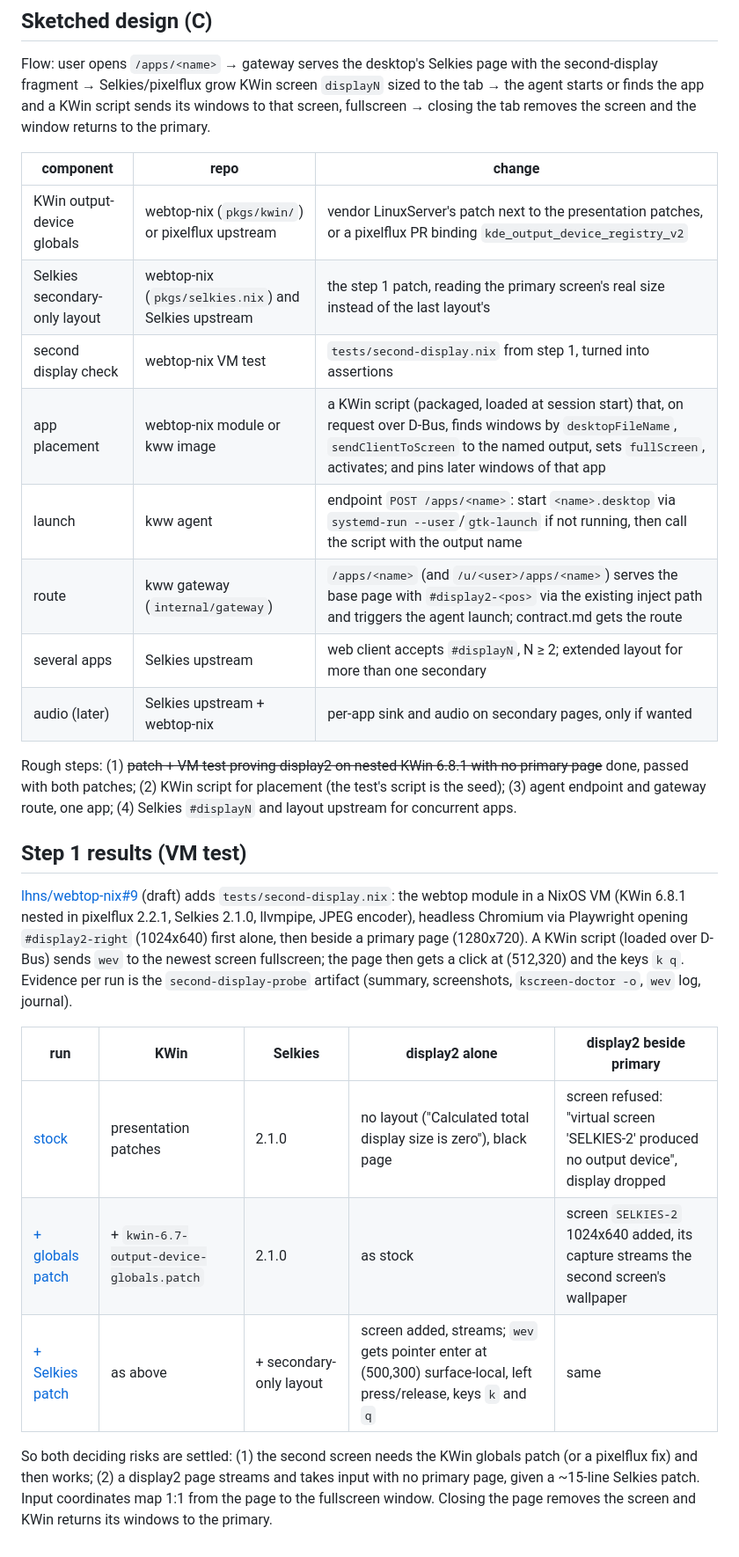
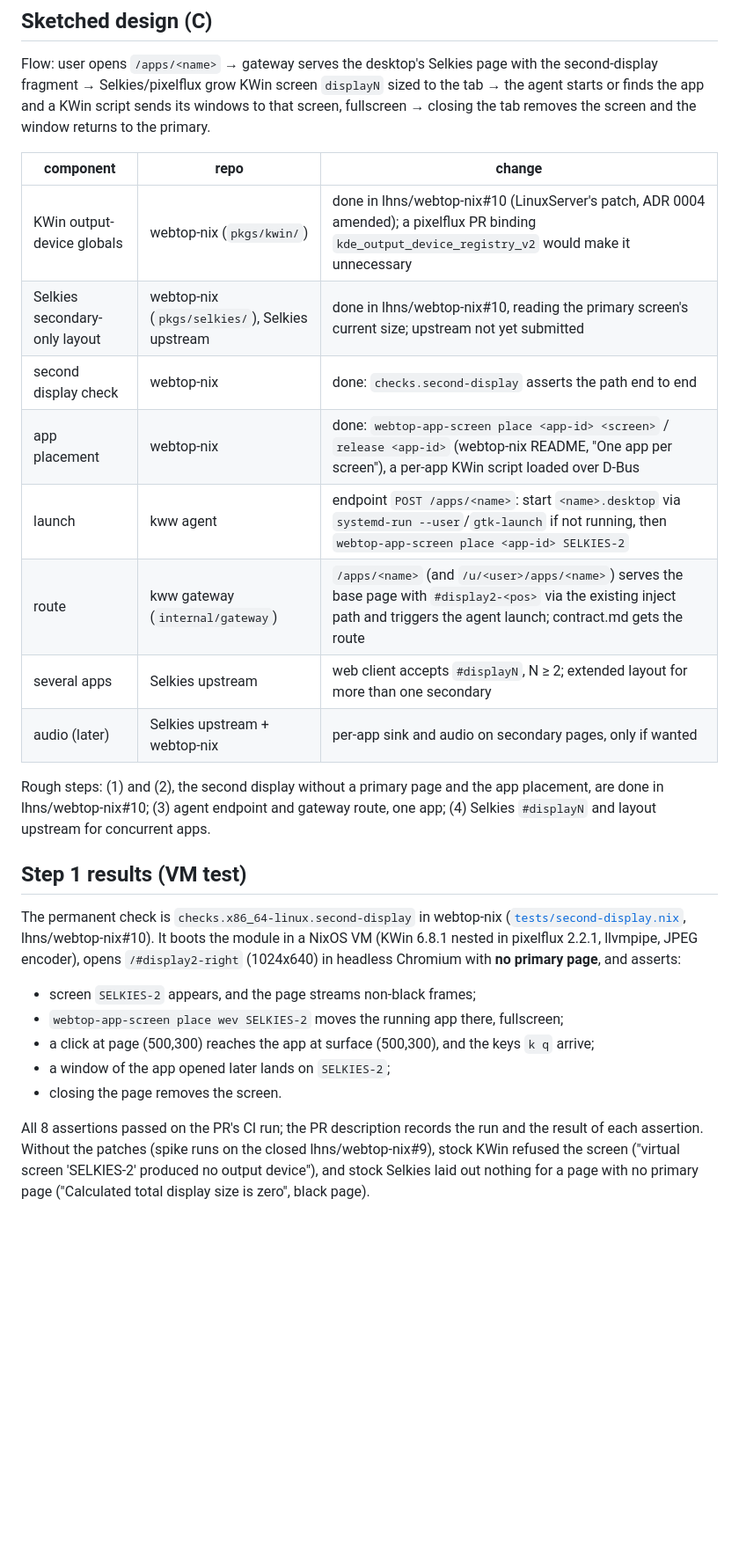
Before and after one commit to lhns/kube-webtop-workspaces, a Markdown page: docs/spikes/single-app-streaming.md, the part around one of its changes. Shown at 88% size. Rendered like a GitHub page; blank space fills up the shorter version.

Commit message:
docs: spike points at the permanent second-display test
Step 1 and app placement are done in lhns/webtop-nix#10; the results live in
its check and PR description instead of expiring CI artifacts.

Co-Authored-By: Claude Opus 5.5 (1M context) <noreply@anthropic.com>

```diff
--- a/docs/spikes/single-app-streaming.md
+++ b/docs/spikes/single-app-streaming.md
@@ -210,36 +212,34 @@ screen and the window returns to the primary.
 
 | component | repo | change |
 | --- | --- | --- |
-| KWin output-device globals | webtop-nix (`pkgs/kwin/`) or pixelflux upstream | vendor LinuxServer's patch next to the presentation patches, or a pixelflux PR binding `kde_output_device_registry_v2` |
-| Selkies secondary-only layout | webtop-nix (`pkgs/selkies.nix`) and Selkies upstream | the step 1 patch, reading the primary screen's real size instead of the last layout's |
-| second display check | webtop-nix VM test | `tests/second-display.nix` from step 1, turned into assertions |
-| app placement | webtop-nix module or kww image | a KWin script (packaged, loaded at session start) that, on request over D-Bus, finds windows by `desktopFileName`, `sendClientToScreen` to the named output, sets `fullScreen`, activates; and pins later windows of that app |
-| launch | kww agent | endpoint `POST /apps/<name>`: start `<name>.desktop` via `systemd-run --user`/`gtk-launch` if not running, then call the script with the output name |
+| KWin output-device globals | webtop-nix (`pkgs/kwin/`) | done in lhns/webtop-nix#10 (LinuxServer's patch, ADR 0004 amended); a pixelflux PR binding `kde_output_device_registry_v2` would make it unnecessary |
+| Selkies secondary-only layout | webtop-nix (`pkgs/selkies/`), Selkies upstream | done in lhns/webtop-nix#10, reading the primary screen's current size; upstream not yet submitted |
+| second display check | webtop-nix | done: `checks.second-display` asserts the path end to end |
+| app placement | webtop-nix | done: `webtop-app-screen place <app-id> <screen>` / `release <app-id>` (webtop-nix README, "One app per screen"), a per-app KWin script loaded over D-Bus |
+| launch | kww agent | endpoint `POST /apps/<name>`: start `<name>.desktop` via `systemd-run --user`/`gtk-launch` if not running, then `webtop-app-screen place <app-id> SELKIES-2` |
 | route | kww gateway (`internal/gateway`) | `/apps/<name>` (and `/u/<user>/apps/<name>`) serves the base page with `#display2-<pos>` via the existing inject path and triggers the agent launch; contract.md gets the route |
 | several apps | Selkies upstream | web client accepts `#displayN`, N ≥ 2; extended layout for more than one secondary |
 | audio (later) | Selkies upstream + webtop-nix | per-app sink and audio on secondary pages, only if wanted |
 
-Rough steps: (1) ~~patch + VM test proving display2 on nested KWin 6.8.1 with no primary page~~
-done, passed with both patches; (2) KWin script for placement (the test's script is the seed);
-(3) agent endpoint and gateway route, one app; (4) Selkies `#displayN` and layout upstream for
-concurrent apps.
+Rough steps: (1) and (2), the second display without a primary page and the app placement, are
+done in lhns/webtop-nix#10; (3) agent endpoint and gateway route, one app; (4) Selkies `#displayN`
+and layout upstream for concurrent apps.
 
 ## Step 1 results (VM test)
 
-[lhns/webtop-nix#9](https://github.com/lhns/webtop-nix/pull/9) (draft) adds `tests/second-display.nix`:
-the webtop module in a NixOS VM (KWin 6.8.1 nested in pixelflux 2.2.1, Selkies 2.1.0, llvmpipe,
-JPEG encoder), headless Chromium via Playwright opening `#display2-right` (1024x640) first alone,
-then beside a primary page (1280x720). A KWin script (loaded over D-Bus) sends `wev` to the newest
-screen fullscreen; the page then gets a click at (512,320) and the keys `k q`. Evidence per run is
-the `second-display-probe` artifact (summary, screenshots, `kscreen-doctor -o`, `wev` log, journal).
+The permanent check is `checks.x86_64-linux.second-display` in webtop-nix
+([`tests/second-display.nix`](https://github.com/lhns/webtop-nix/blob/second-display/tests/second-display.nix),
+lhns/webtop-nix#10). It boots the module in a NixOS VM (KWin 6.8.1 nested in pixelflux 2.2.1,
+llvmpipe, JPEG encoder), opens `/#display2-right` (1024x640) in headless Chromium with **no primary
+page**, and asserts:
 
-| run | KWin | Selkies | display2 alone | display2 beside primary |
-| --- | --- | --- | --- | --- |
-| [stock](https://github.com/lhns/webtop-nix/actions/runs/41260449239) | presentation patches | 2.1.0 | no layout ("Calculated total display size is zero"), black page | screen refused: "virtual screen 'SELKIES-2' produced no output device", display dropped |
-| [+ globals patch](https://github.com/lhns/webtop-nix/actions/runs/41261629523) | + `kwin-6.7-output-device-globals.patch` | 2.1.0 | as stock | screen `SELKIES-2` 1024x640 added, its capture streams the second screen's wallpaper |
-| [+ Selkies patch](https://github.com/lhns/webtop-nix/actions/runs/41264733727) | as above | + secondary-only layout | screen added, streams; `wev` gets pointer enter at (500,300) surface-local, left press/release, keys `k` and `q` | same |
+- screen `SELKIES-2` appears, and the page streams non-black frames;
+- `webtop-app-screen place wev SELKIES-2` moves the running app there, fullscreen;
+- a click at page (500,300) reaches the app at surface (500,300), and the keys `k q` arrive;
+- a window of the app opened later lands on `SELKIES-2`;
+- closing the page removes the screen.
 
-So both deciding risks are settled: (1) the second screen needs the KWin globals patch (or a
-pixelflux fix) and then works; (2) a display2 page streams and takes input with no primary page,
-given a ~15-line Selkies patch. Input coordinates map 1:1 from the page to the fullscreen window.
-Closing the page removes the screen and KWin returns its windows to the primary.
+All 8 assertions passed on the PR's CI run; the PR description records the run and the result of
+each assertion. Without the patches (spike runs on the closed lhns/webtop-nix#9), stock KWin
+refused the screen ("virtual screen 'SELKIES-2' produced no output device"), and stock Selkies laid
+out nothing for a page with no primary page ("Calculated total display size is zero", black page).
```
Also changed, not shown: other parts of docs/spikes/single-app-streaming.md (+5 -3 lines).
